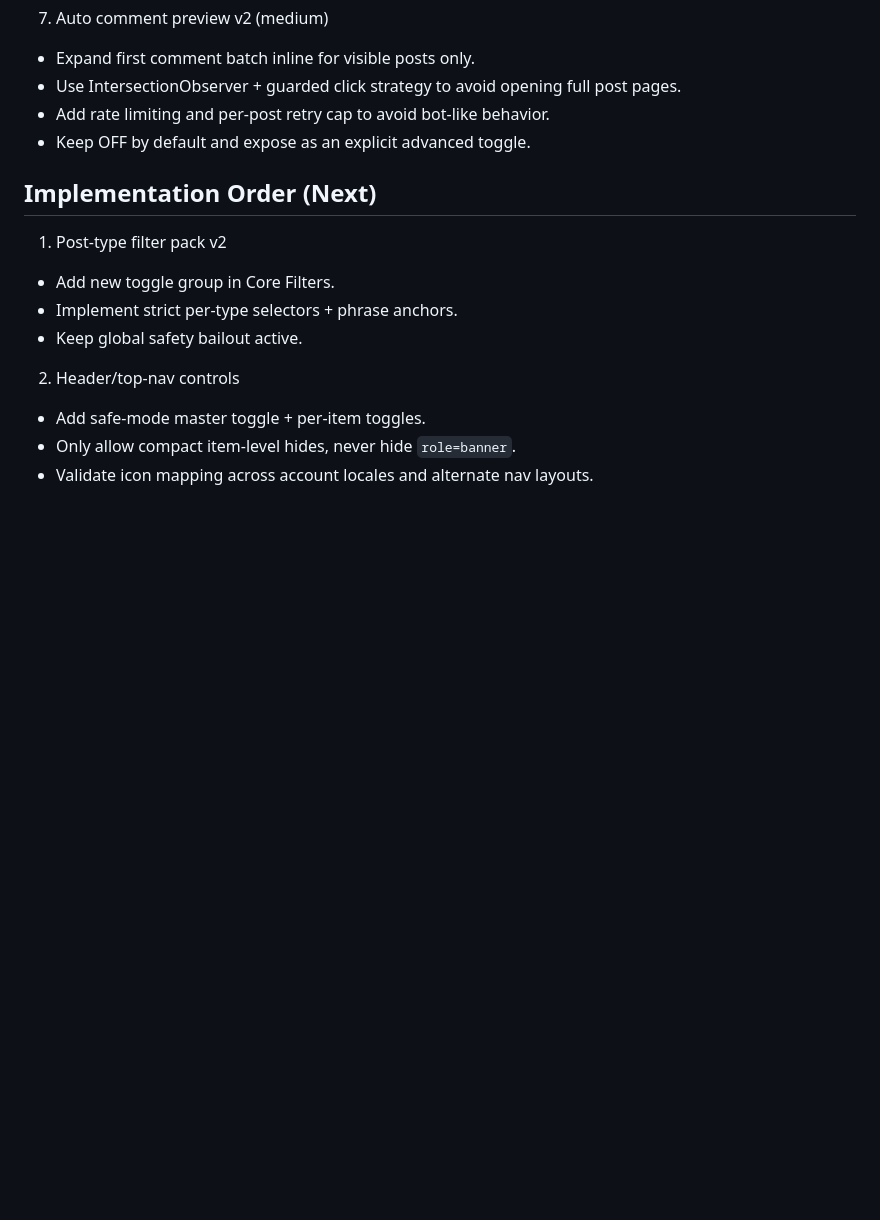
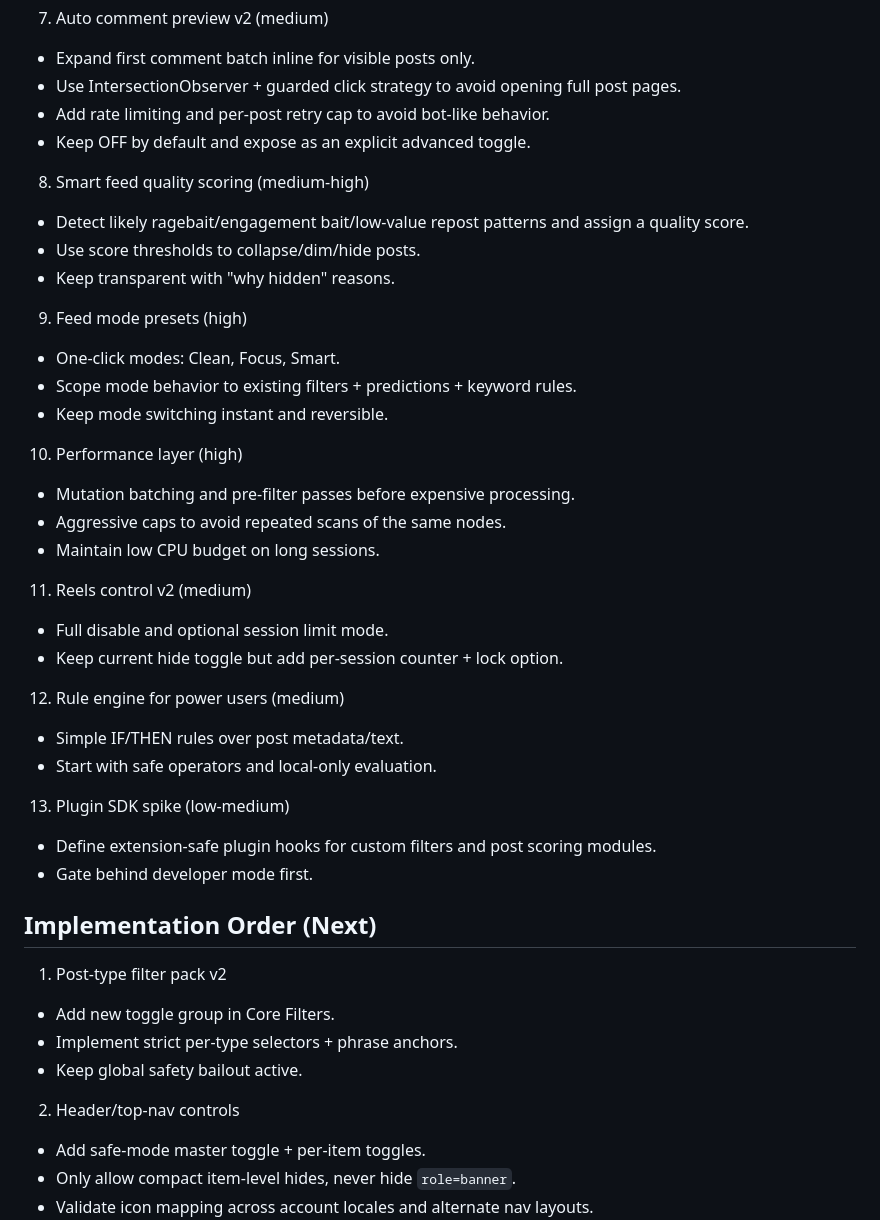
Before and after one commit to Eliminater74/PureFusion-Feed, a Markdown page: purefusion-feed/FBPURITY_PARITY_TODO.md, the part around one of its changes. Rendered like a GitHub page; blank space fills up the shorter version.

Commit message:
docs: add F.B. Purity parity tracking and implementation roadmap

```diff
--- a/purefusion-feed/FBPURITY_PARITY_TODO.md
+++ b/purefusion-feed/FBPURITY_PARITY_TODO.md
@@ -76,6 +76,33 @@ Status key: DONE = implemented and working, WIP = implemented but still being ha
 - Add rate limiting and per-post retry cap to avoid bot-like behavior.
 - Keep OFF by default and expose as an explicit advanced toggle.
 
+8) Smart feed quality scoring (medium-high)
+- Detect likely ragebait/engagement bait/low-value repost patterns and assign a quality score.
+- Use score thresholds to collapse/dim/hide posts.
+- Keep transparent with "why hidden" reasons.
+
+9) Feed mode presets (high)
+- One-click modes: Clean, Focus, Smart.
+- Scope mode behavior to existing filters + predictions + keyword rules.
+- Keep mode switching instant and reversible.
+
+10) Performance layer (high)
+- Mutation batching and pre-filter passes before expensive processing.
+- Aggressive caps to avoid repeated scans of the same nodes.
+- Maintain low CPU budget on long sessions.
+
+11) Reels control v2 (medium)
+- Full disable and optional session limit mode.
+- Keep current hide toggle but add per-session counter + lock option.
+
+12) Rule engine for power users (medium)
+- Simple IF/THEN rules over post metadata/text.
+- Start with safe operators and local-only evaluation.
+
+13) Plugin SDK spike (low-medium)
+- Define extension-safe plugin hooks for custom filters and post scoring modules.
+- Gate behind developer mode first.
+
 ## Implementation Order (Next)
 
 1) Post-type filter pack v2
```
Also changed, not shown: other parts of purefusion-feed/FBPURITY_PARITY_TODO.md (+22 -1 lines).
